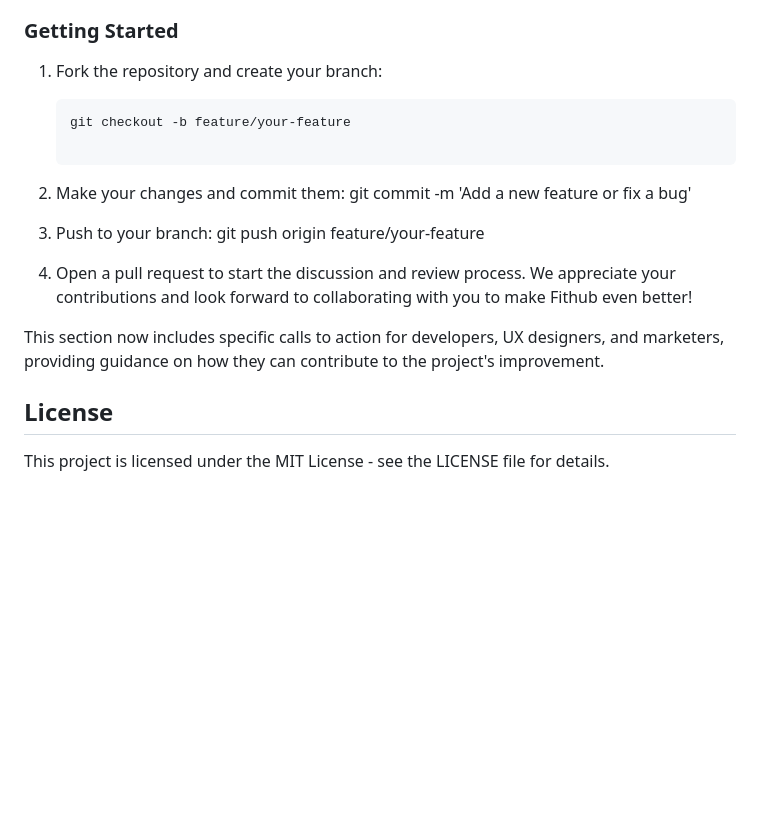
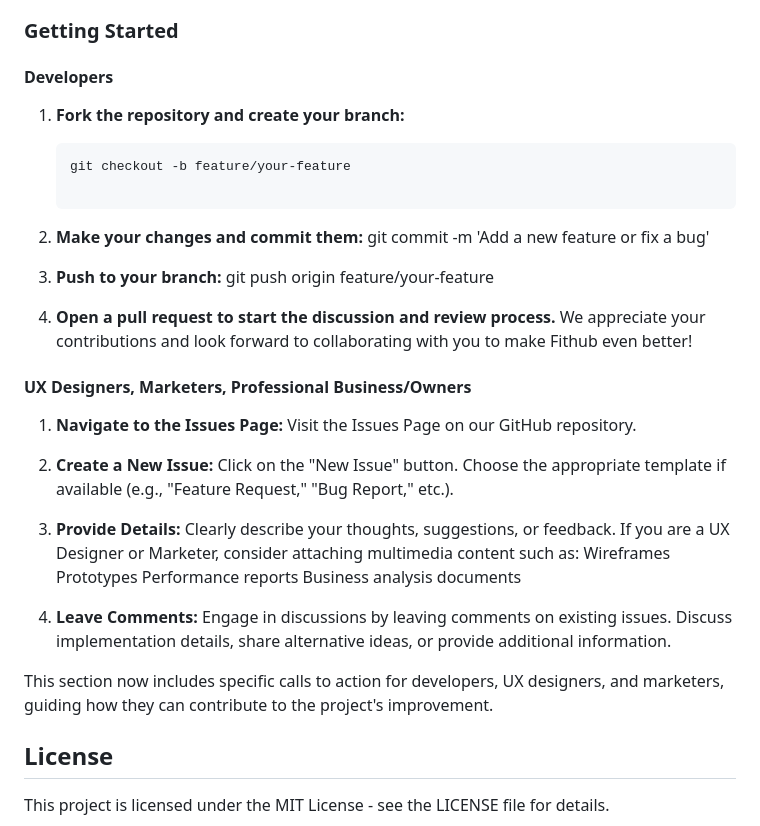
Before and after one commit to shavjw/DigiAgenda, a Markdown page: README.md, the part around the change. Rendered like a GitHub page; blank space fills up the shorter version.

````diff
--- a/README.md
+++ b/README.md
@@ -22,22 +22,42 @@ We welcome and appreciate contributions from developers, UX designers, and marke
 
 ### Getting Started
 
-1. Fork the repository and create your branch:
+#### Developers
+1. **Fork the repository and create your branch:**
    ```bash
    git checkout -b feature/your-feature
 
-2. Make your changes and commit them:
+2. **Make your changes and commit them:**
    git commit -m 'Add a new feature or fix a bug'
 
-
-3. Push to your branch:
+3. **Push to your branch:**
   git push origin feature/your-feature
 
-4. Open a pull request to start the discussion and review process.
+4. **Open a pull request to start the discussion and review process.**
    We appreciate your contributions and look forward to collaborating with you to make Fithub even better!
 
+#### UX Designers, Marketers, Professional Business/Owners
+1. **Navigate to the Issues Page:**
+Visit the Issues Page on our GitHub repository.
 
-This section now includes specific calls to action for developers, UX designers, and marketers, providing guidance on how they can contribute to the project's improvement.
+2. **Create a New Issue:**
+Click on the "New Issue" button.
+Choose the appropriate template if available (e.g., "Feature Request," "Bug Report," etc.).
+
+4. **Provide Details:**
+Clearly describe your thoughts, suggestions, or feedback.
+If you are a UX Designer or Marketer, consider attaching multimedia content such as:
+Wireframes
+Prototypes
+Performance reports
+Business analysis documents
+
+5. **Leave Comments:**
+Engage in discussions by leaving comments on existing issues.
+Discuss implementation details, share alternative ideas, or provide additional information.
+
+
+This section now includes specific calls to action for developers, UX designers, and marketers, guiding how they can contribute to the project's improvement.
 
 
 ## License
````
